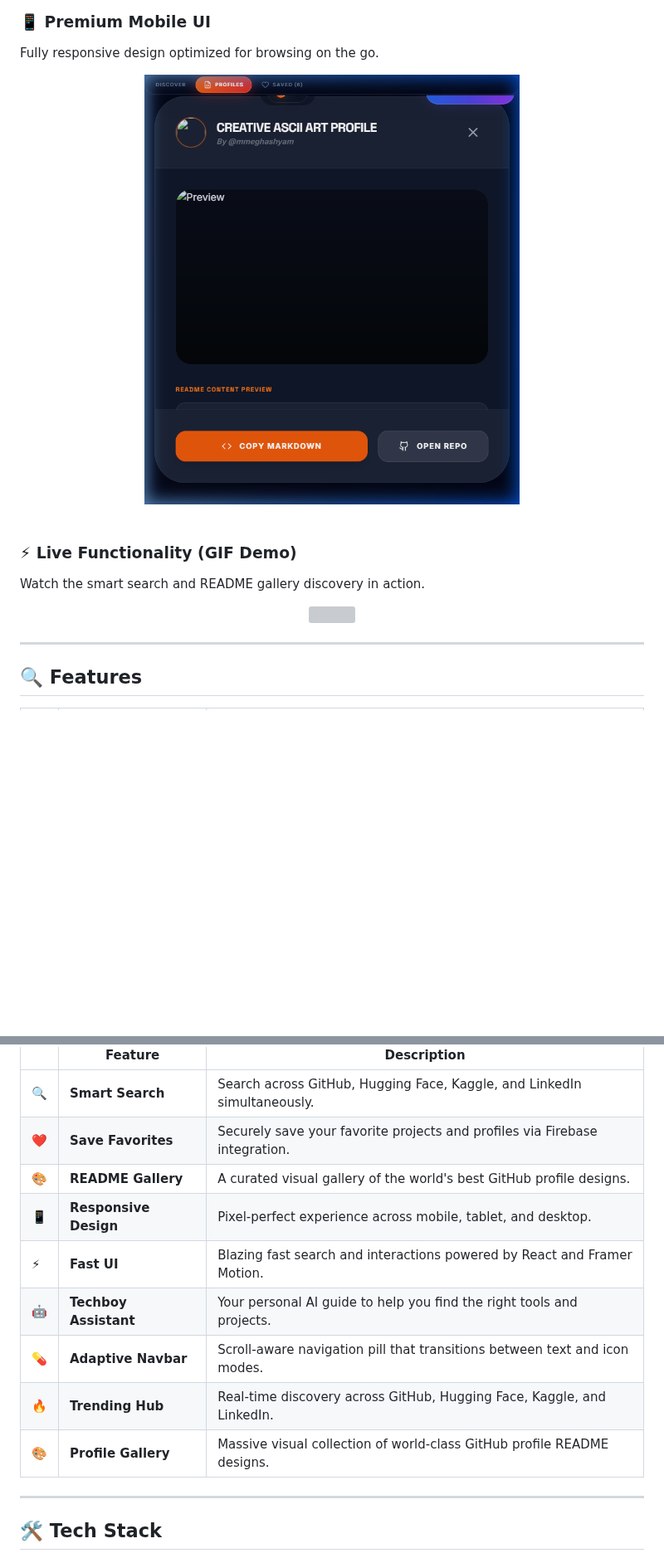
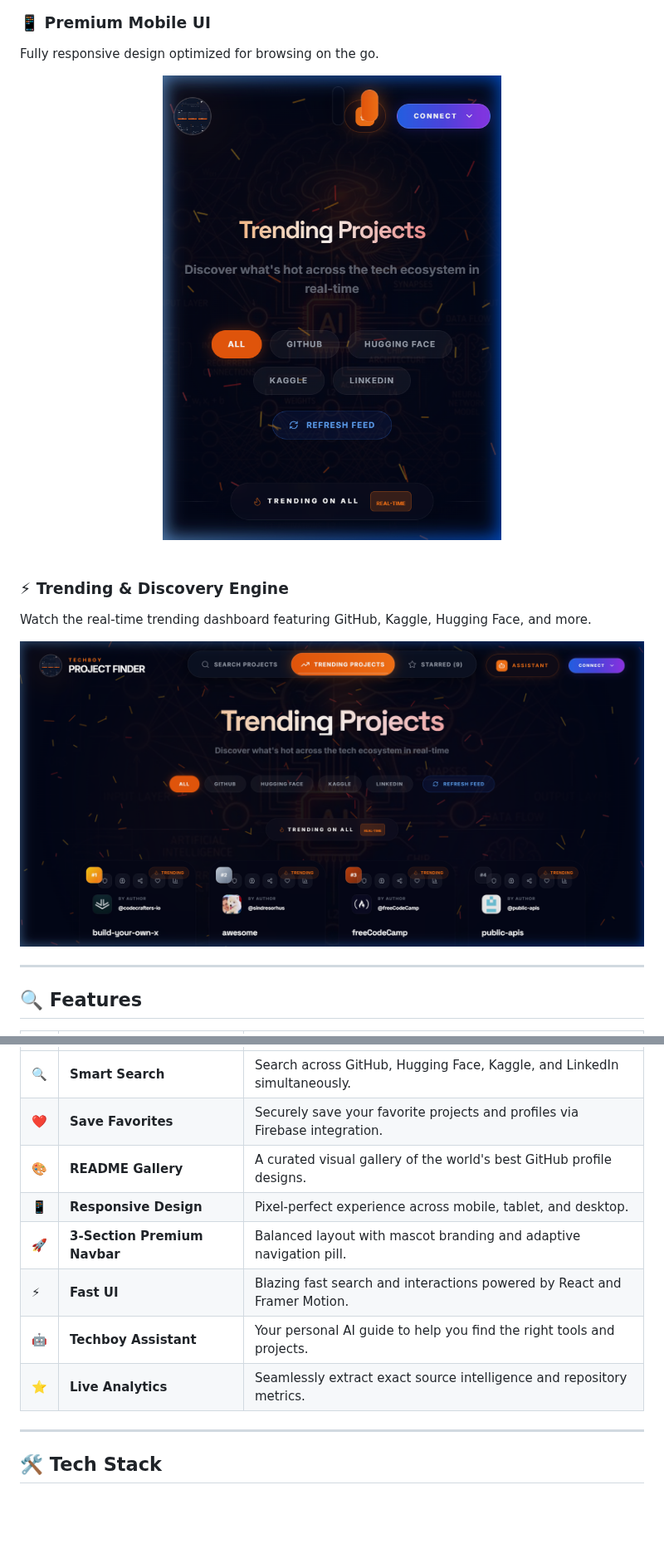
Before and after one commit to chimataraghuram/PROJECT-FINDER, a Markdown page: README.md, 2 parts joined by grey strips. Shown at 83% size. Drawn GitHub-style; pictures changed too: assets/mobile-preview.png, assets/trending-preview.png (added); blank space fills up the shorter version; grey boxes are pictures that could not be loaded.

Commit message:
Docs: Update README with new screenshots and Footer branding

```diff
--- a/README.md
+++ b/README.md
@@ -39,11 +39,11 @@ Fully responsive design optimized for browsing on the go.
 
 <br/>
 
-### ⚡ Live Functionality (GIF Demo)
-Watch the smart search and README gallery discovery in action.
+### ⚡ Trending & Discovery Engine
+Watch the real-time trending dashboard featuring GitHub, Kaggle, Hugging Face, and more.
 
 <div align="center">
-  <img src="./assets/demo.webp" width="100%" style="border-radius: 20px; border: 1px solid rgba(255,255,255,0.1);" />
+  <img src="./assets/trending-preview.png" width="100%" style="border-radius: 20px; border: 1px solid rgba(255,255,255,0.1);" />
 </div>
 
 ---
@@ -56,11 +56,10 @@ Watch the smart search and README gallery discovery in action.
 | ❤️ | **Save Favorites** | Securely save your favorite projects and profiles via Firebase integration. |
 | 🎨 | **README Gallery** | A curated visual gallery of the world's best GitHub profile designs. |
 | 📱 | **Responsive Design** | Pixel-perfect experience across mobile, tablet, and desktop. |
+| 🚀 | **3-Section Premium Navbar** | Balanced layout with mascot branding and adaptive navigation pill. |
 | ⚡ | **Fast UI** | Blazing fast search and interactions powered by React and Framer Motion. |
 | 🤖 | **Techboy Assistant** | Your personal AI guide to help you find the right tools and projects. |
-| 💊 | **Adaptive Navbar** | Scroll-aware navigation pill that transitions between text and icon modes. |
-| 🔥 | **Trending Hub** | Real-time discovery across GitHub, Hugging Face, Kaggle, and LinkedIn. |
-| 🎨 | **Profile Gallery** | Massive visual collection of world-class GitHub profile README designs. |
+| ⭐ | **Live Analytics** | Seamlessly extract exact source intelligence and repository metrics. |
 
 ---
 
```
Also changed, not shown: other parts of README.md (+3 -3 lines), 2 other files.
